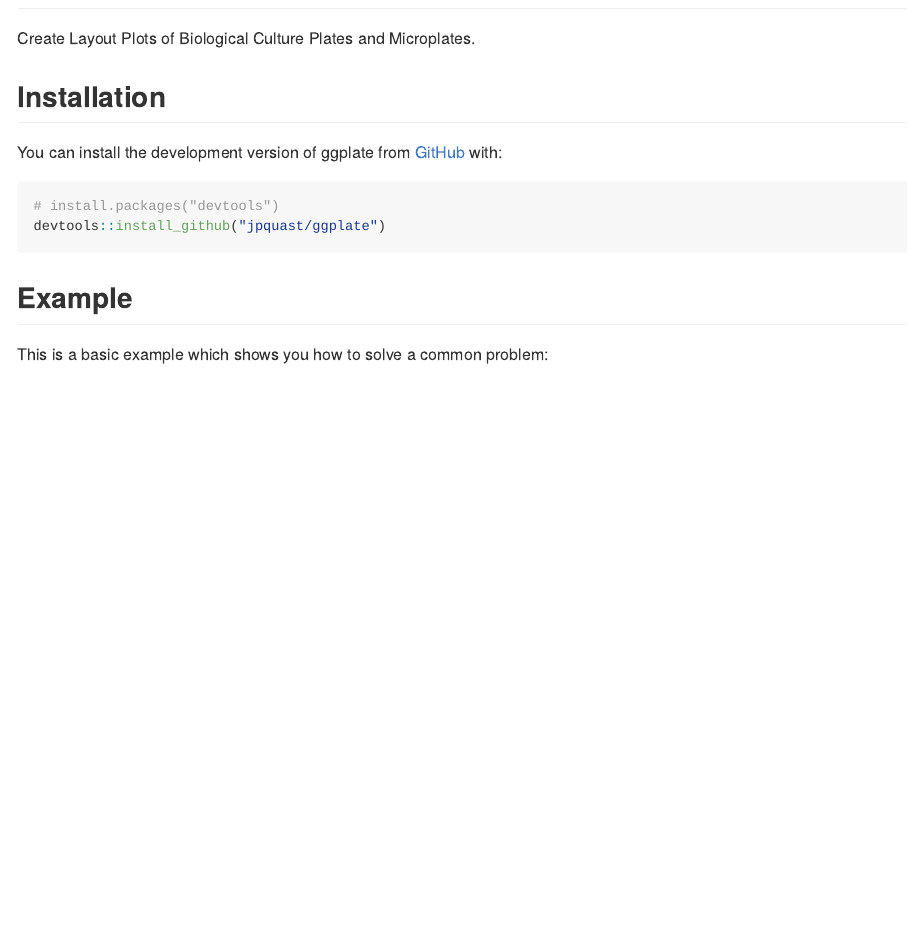
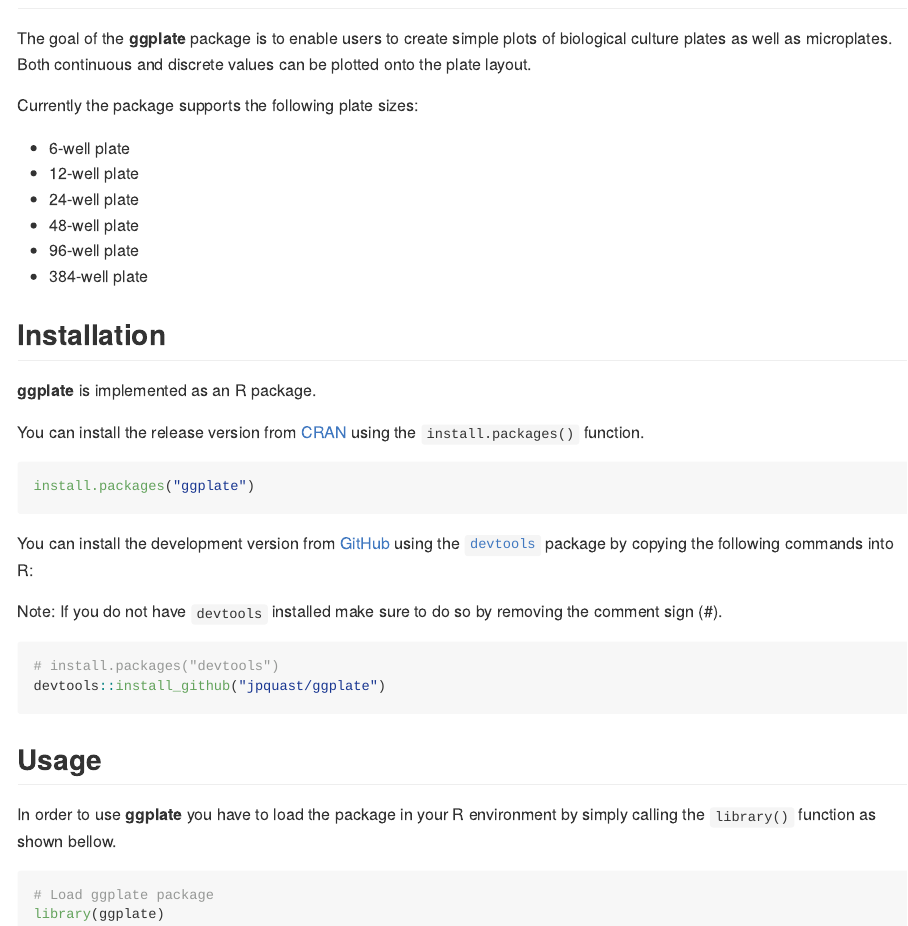
Before and after one commit to jpquast/ggplate, an R Markdown document (README.Rmd): the page in a window 1100 px wide, from 80 px down. The pictures show the output file README.md that the author committed with the source, drawn offline in the style of GitHub; badge pictures from the web are left out.

Commit message:
Update README

````diff
--- a/README.Rmd
+++ b/README.Rmd
@@ -19,4 +19,6 @@
 [![Codecov test coverage](https://codecov.io/gh/jpquast/ggplate/branch/main/graph/badge.svg)](https://app.codecov.io/gh/jpquast/ggplate?branch=main)
 <!-- badges: end -->
 
-Create Layout Plots of Biological Culture Plates and Microplates.
+The goal of the **ggplate** package is to enable users to create simple plots of biological culture plates as well as microplates. Both continuous and discrete values can be plotted onto the plate layout.
+
+Currently the package supports the following plate sizes:
@@ -23,16 +33,27 @@
 
 ## Installation
 
-You can install the development version of ggplate from [GitHub](https://github.com/) with:
+**ggplate** is implemented as an R package.
+
+You can install the release version from [CRAN](https://CRAN.R-project.org/package=ggplate) using the `install.packages()` function.
+
+``` r
+install.packages("ggplate")
+```
+
+You can install the development version from [GitHub](https://github.com/jpquast/ggplate) using the [`devtools`](https://github.com/r-lib/devtools) package by copying the following commands into R:
+
+Note: If you do not have `devtools` installed make sure to do so by removing the comment sign (#).
 
 ``` r
 # install.packages("devtools")
 devtools::install_github("jpquast/ggplate")
 ```
 
-## Example
+## Usage
 
-This is a basic example which shows you how to solve a common problem:
+In order to use **ggplate** you have to load the package in your R environment by simply calling the `library()` function as shown bellow.
 
-```{r example}
+```{r load_package, message=FALSE, warning=FALSE}
+# Load ggplate package
 library(ggplate)
````
Also changed, not shown: README.md, README.Rmd (9 more changed lines).
